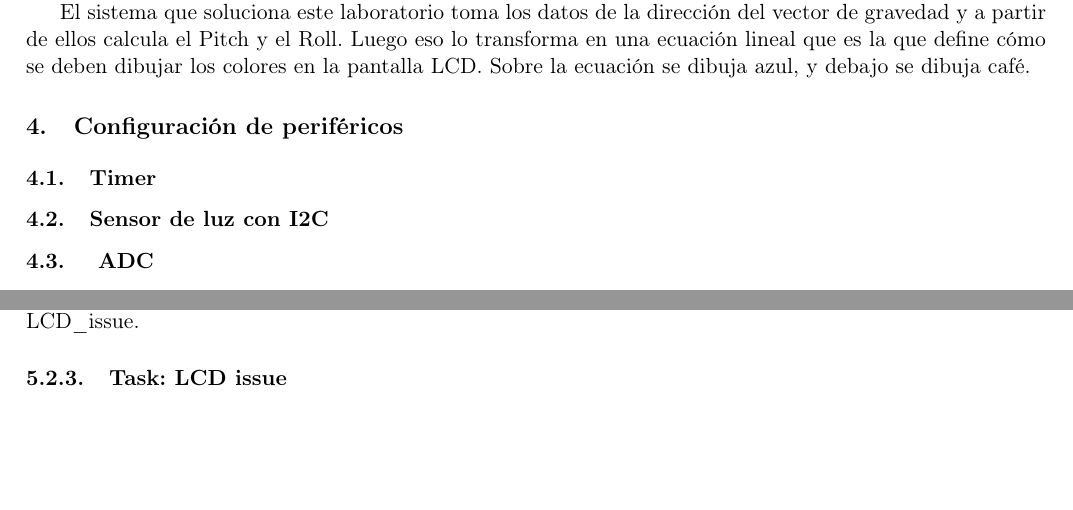
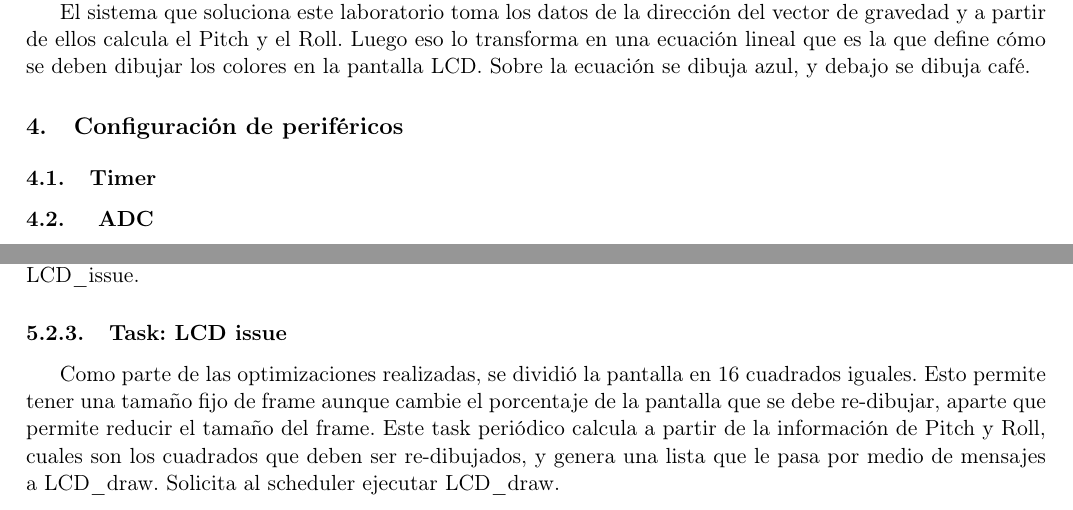
Before and after one commit to degv364/embeded, a LaTeX document (Lab2/doc/reporte.tex): two parts of pages 1 and 2 of 3, joined at a grey line, cut so that both start at the same text, the shorter picture padded with empty space. Compiled offline with pdfLaTeX.

Commit message:
Add lcd issue task explanation

```diff
--- a/Lab2/doc/reporte.tex
+++ b/Lab2/doc/reporte.tex
@@ -36,9 +36,6 @@ debajo se dibuja café.
 \section{Configuración de periféricos}
 
 \subsection{Timer}
-
-\subsection{Sensor de luz con I2C}
-
 
 \subsection{ ADC}
 
@@ -112,6 +109,12 @@ x/\sqrt{(y^2+z^2)}$. Los resultados se envian al LCD\_issue.
 
 \subsubsection{Task: LCD issue}
 \label{sec:lcd_issue}
+
+Como parte de las optimizaciones realizadas, se dividió la pantalla en 16 cuadrados iguales. Esto
+permite tener una tamaño fijo de frame aunque cambie el porcentaje de la pantalla que se debe
+re-dibujar, aparte que permite reducir el tamaño del frame. Este task periódico calcula a partir de la
+información de Pitch y Roll, cuales son los cuadrados que deben ser re-dibujados, y genera una lista
+que le pasa por medio de mensajes a LCD\_draw. Solicita al scheduler ejecutar LCD\_draw.
 \subsubsection{Task: LCD draw}
 \label{sec:lcd_draw}
 
```
